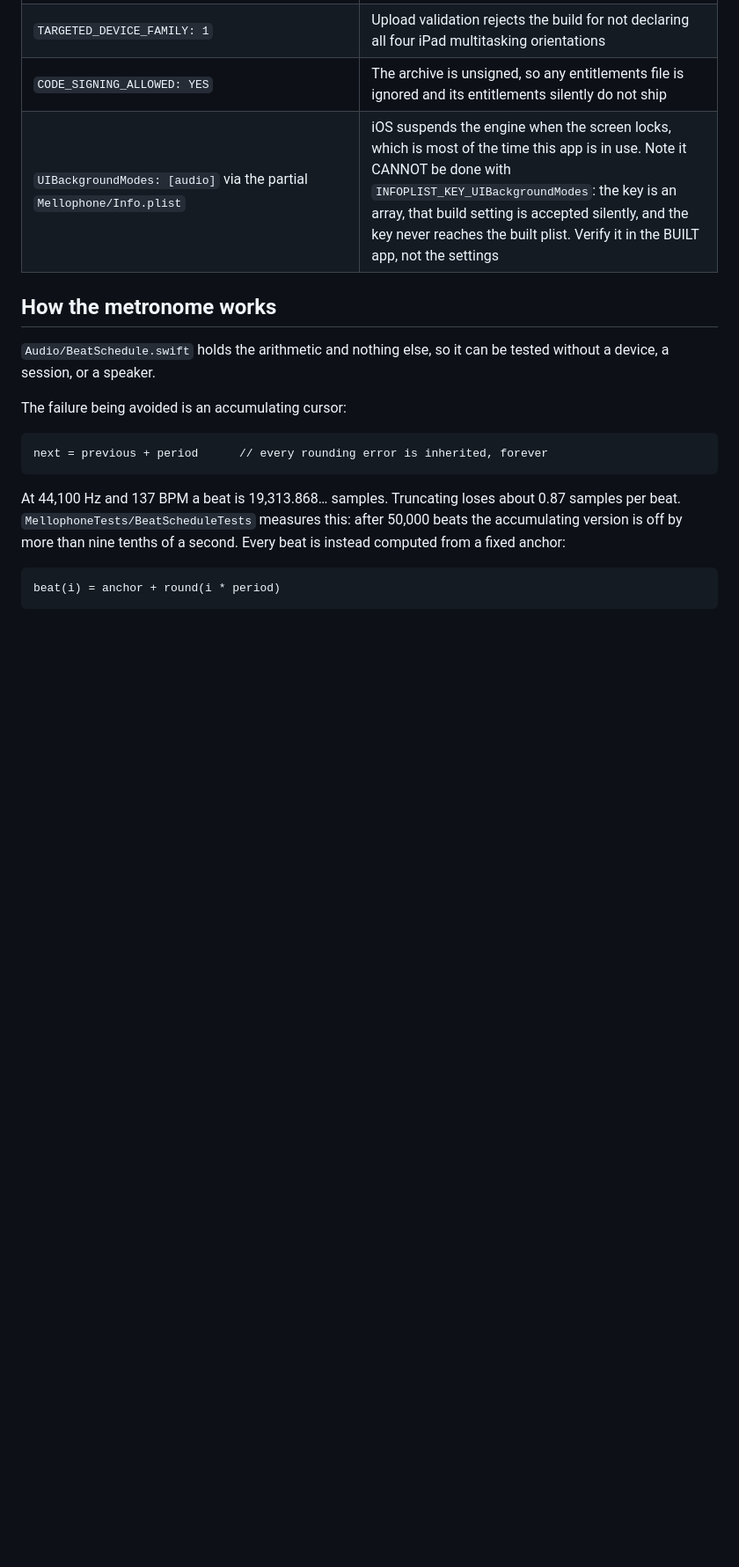
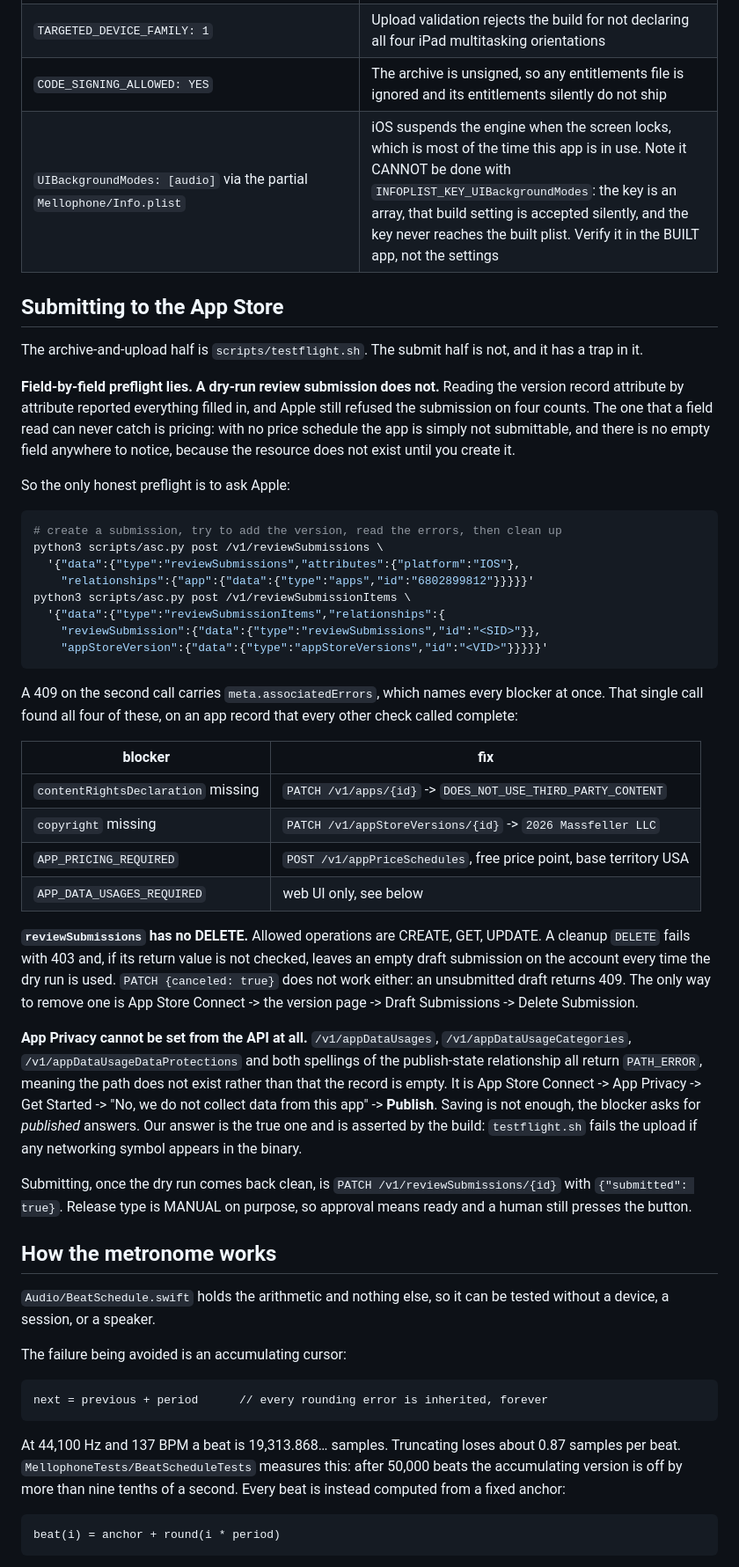
Before and after one commit to Ryan4n6/mellophone-practice, a Markdown page: ios/README.md, the part around the change. Shown at 88% size. Drawn GitHub-style; blank space fills up the shorter version.

Commit message:
docs(ios): the App Store submit half, and the preflight that actually knows (#7)
Version 1.1 with build 3 is WAITING_FOR_REVIEW as of 2026-08-21T04:14:09Z. Getting
there cost four blockers that our preflight had called clean, so the procedure goes in
the repo rather than staying in an issue comment.

The load-bearing lesson: reading the version record field by field reports everything
filled in and Apple still refuses the submission. Pricing is the case a field read can
never catch, because with no price schedule there is no empty field to notice, the
resource does not exist at all. A dry-run reviewSubmission is the only preflight that
knows. Its 409 carries meta.associatedErrors and names every blocker in one call.

Also recorded, both paid for tonight:

- reviewSubmissions has no DELETE. Allowed operations are CREATE, GET, UPDATE. The
  rollback in the dry-run script 403'd three times unchecked and left three empty draft
  submissions on the account. PATCH {canceled: true} does not clear them either, an
  unsubmitted draft returns 409. Only the web UI can remove one.
- App Privacy is not on the public API. Four candidate paths all return PATH_ERROR,
  which is Apple saying the path does not exist rather than that the answers are empty.
  Web UI only, and it must be Published, not just Saved.

Files:
- ios/README.md: new "Submitting to the App Store" section between Building and the
  metronome, with the dry-run calls, the four blockers and their fixes, and the two
  cleanup traps.

Tested: not code. The procedure documented is the one that was executed, and the end
state was read back from Apple rather than assumed: version 1.1 WAITING_FOR_REVIEW,
build 3 VALID, exactly one submission on record, release type MANUAL.

Co-Authored-By: Claude Opus 5 <noreply@anthropic.com>

````diff
--- a/ios/README.md
+++ b/ios/README.md
@@ -81,6 +81,59 @@ These came out of real App Store failures in `TPS-iOS`. Each one is commented in
 | `TARGETED_DEVICE_FAMILY: 1` | Upload validation rejects the build for not declaring all four iPad multitasking orientations |
 | `CODE_SIGNING_ALLOWED: YES` | The archive is unsigned, so any entitlements file is ignored and its entitlements silently do not ship |
 | `UIBackgroundModes: [audio]` via the partial `Mellophone/Info.plist` | iOS suspends the engine when the screen locks, which is most of the time this app is in use. Note it CANNOT be done with `INFOPLIST_KEY_UIBackgroundModes`: the key is an array, that build setting is accepted silently, and the key never reaches the built plist. Verify it in the BUILT app, not the settings |
+
+## Submitting to the App Store
+
+The archive-and-upload half is `scripts/testflight.sh`. The submit half is not, and it
+has a trap in it.
+
+**Field-by-field preflight lies. A dry-run review submission does not.** Reading the
+version record attribute by attribute reported everything filled in, and Apple still
+refused the submission on four counts. The one that a field read can never catch is
+pricing: with no price schedule the app is simply not submittable, and there is no
+empty field anywhere to notice, because the resource does not exist until you create it.
+
+So the only honest preflight is to ask Apple:
+
+```sh
+# create a submission, try to add the version, read the errors, then clean up
+python3 scripts/asc.py post /v1/reviewSubmissions \
+  '{"data":{"type":"reviewSubmissions","attributes":{"platform":"IOS"},
+    "relationships":{"app":{"data":{"type":"apps","id":"6802899812"}}}}}'
+python3 scripts/asc.py post /v1/reviewSubmissionItems \
+  '{"data":{"type":"reviewSubmissionItems","relationships":{
+    "reviewSubmission":{"data":{"type":"reviewSubmissions","id":"<SID>"}},
+    "appStoreVersion":{"data":{"type":"appStoreVersions","id":"<VID>"}}}}}'
+```
+
+A 409 on the second call carries `meta.associatedErrors`, which names every blocker at
+once. That single call found all four of these, on an app record that every other check
+called complete:
+
+| blocker | fix |
+| --- | --- |
+| `contentRightsDeclaration` missing | `PATCH /v1/apps/{id}` -> `DOES_NOT_USE_THIRD_PARTY_CONTENT` |
+| `copyright` missing | `PATCH /v1/appStoreVersions/{id}` -> `2026 Massfeller LLC` |
+| `APP_PRICING_REQUIRED` | `POST /v1/appPriceSchedules`, free price point, base territory USA |
+| `APP_DATA_USAGES_REQUIRED` | web UI only, see below |
+
+**`reviewSubmissions` has no DELETE.** Allowed operations are CREATE, GET, UPDATE. A
+cleanup `DELETE` fails with 403 and, if its return value is not checked, leaves an empty
+draft submission on the account every time the dry run is used. `PATCH {canceled: true}`
+does not work either: an unsubmitted draft returns 409. The only way to remove one is
+App Store Connect -> the version page -> Draft Submissions -> Delete Submission.
+
+**App Privacy cannot be set from the API at all.** `/v1/appDataUsages`,
+`/v1/appDataUsageCategories`, `/v1/appDataUsageDataProtections` and both spellings of the
+publish-state relationship all return `PATH_ERROR`, meaning the path does not exist rather
+than that the record is empty. It is App Store Connect -> App Privacy -> Get Started ->
+"No, we do not collect data from this app" -> **Publish**. Saving is not enough, the
+blocker asks for *published* answers. Our answer is the true one and is asserted by the
+build: `testflight.sh` fails the upload if any networking symbol appears in the binary.
+
+Submitting, once the dry run comes back clean, is `PATCH /v1/reviewSubmissions/{id}`
+with `{"submitted": true}`. Release type is MANUAL on purpose, so approval means ready
+and a human still presses the button.
 
 ## How the metronome works
 
````
